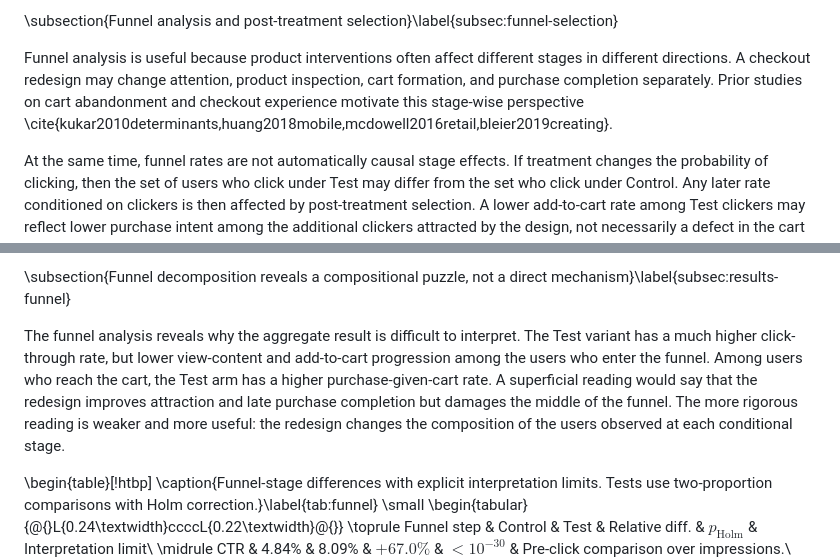
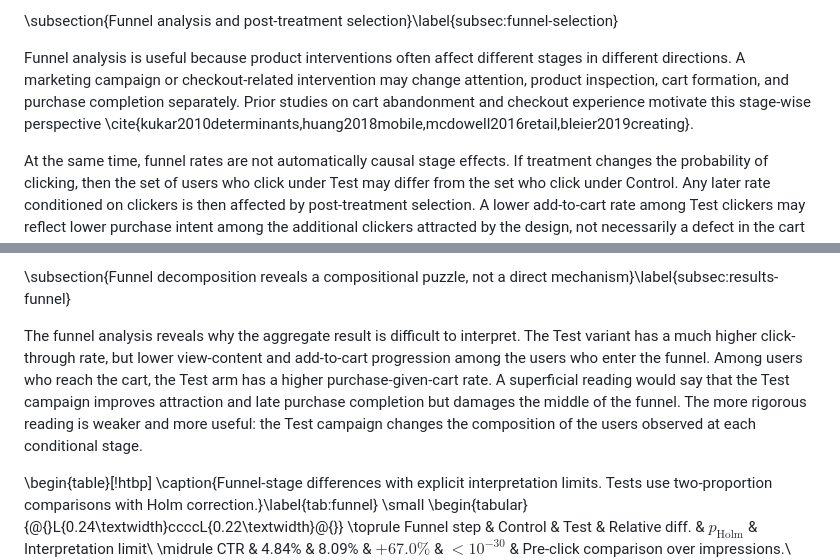
Before and after one commit to Dawn2310/Checkout-ab-validity-diagnostics, a Markdown page: paper/manuscript.md, 2 parts joined by grey strips. Rendered like a GitHub page.

Commit message:
Replace remaining checkout redesign wording with marketing campaign phrasing

```diff
--- a/paper/manuscript.md
+++ b/paper/manuscript.md
@@ -105,7 +105,7 @@ Sample ratio mismatch is another central diagnostic. In a clean randomised exper
 
 \subsection{Funnel analysis and post-treatment selection}\label{subsec:funnel-selection}
 
-Funnel analysis is useful because product interventions often affect different stages in different directions. A checkout redesign may change attention, product inspection, cart formation, and purchase completion separately. Prior studies on cart abandonment and checkout experience motivate this stage-wise perspective \cite{kukar2010determinants,huang2018mobile,mcdowell2016retail,bleier2019creating}.
+Funnel analysis is useful because product interventions often affect different stages in different directions. A marketing campaign or checkout-related intervention may change attention, product inspection, cart formation, and purchase completion separately. Prior studies on cart abandonment and checkout experience motivate this stage-wise perspective \cite{kukar2010determinants,huang2018mobile,mcdowell2016retail,bleier2019creating}.
 
 At the same time, funnel rates are not automatically causal stage effects. If treatment changes the probability of clicking, then the set of users who click under Test may differ from the set who click under Control. Any later rate conditioned on clickers is then affected by post-treatment selection. A lower add-to-cart rate among Test clickers may reflect lower purchase intent among the additional clickers attracted by the design, not necessarily a defect in the cart step itself. This is the key causal distinction that the present paper makes explicit.
 
@@ -273,7 +273,7 @@ This contrast is the first main finding. The dataset supports a descriptive stat
 
 \subsection{Funnel decomposition reveals a compositional puzzle, not a direct mechanism}\label{subsec:results-funnel}
 
-The funnel analysis reveals why the aggregate result is difficult to interpret. The Test variant has a much higher click-through rate, but lower view-content and add-to-cart progression among the users who enter the funnel. Among users who reach the cart, the Test arm has a higher purchase-given-cart rate. A superficial reading would say that the redesign improves attraction and late purchase completion but damages the middle of the funnel. The more rigorous reading is weaker and more useful: the redesign changes the composition of the users observed at each conditional stage.
+The funnel analysis reveals why the aggregate result is difficult to interpret. The Test variant has a much higher click-through rate, but lower view-content and add-to-cart progression among the users who enter the funnel. Among users who reach the cart, the Test arm has a higher purchase-given-cart rate. A superficial reading would say that the Test campaign improves attraction and late purchase completion but damages the middle of the funnel. The more rigorous reading is weaker and more useful: the Test campaign changes the composition of the users observed at each conditional stage.
 
 \begin{table}[!htbp]
 \caption{Funnel-stage differences with explicit interpretation limits. Tests use two-proportion comparisons with Holm correction.}\label{tab:funnel}
```
